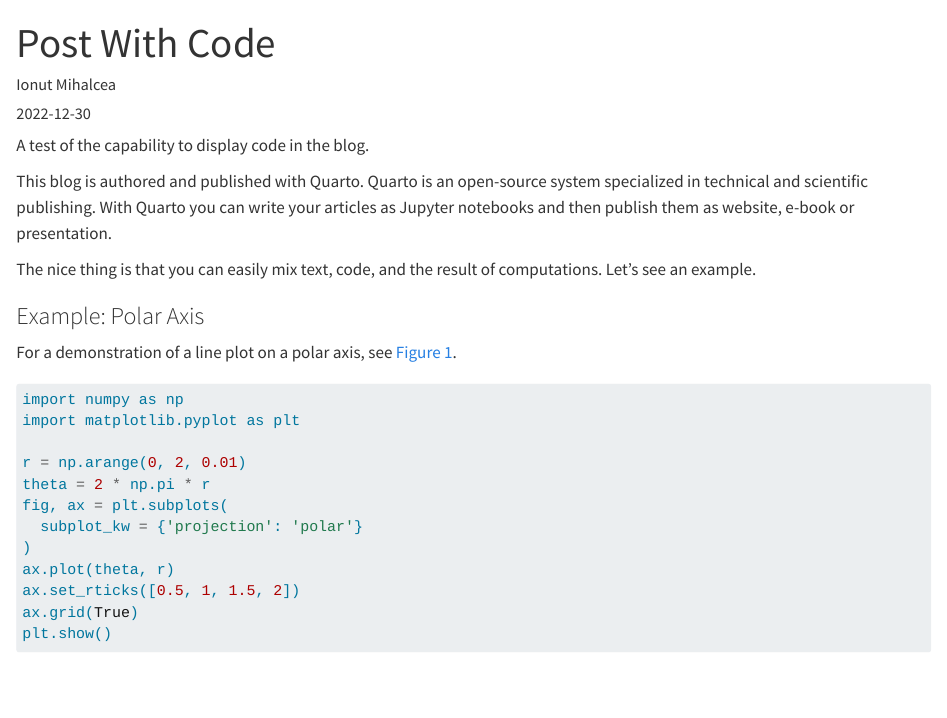
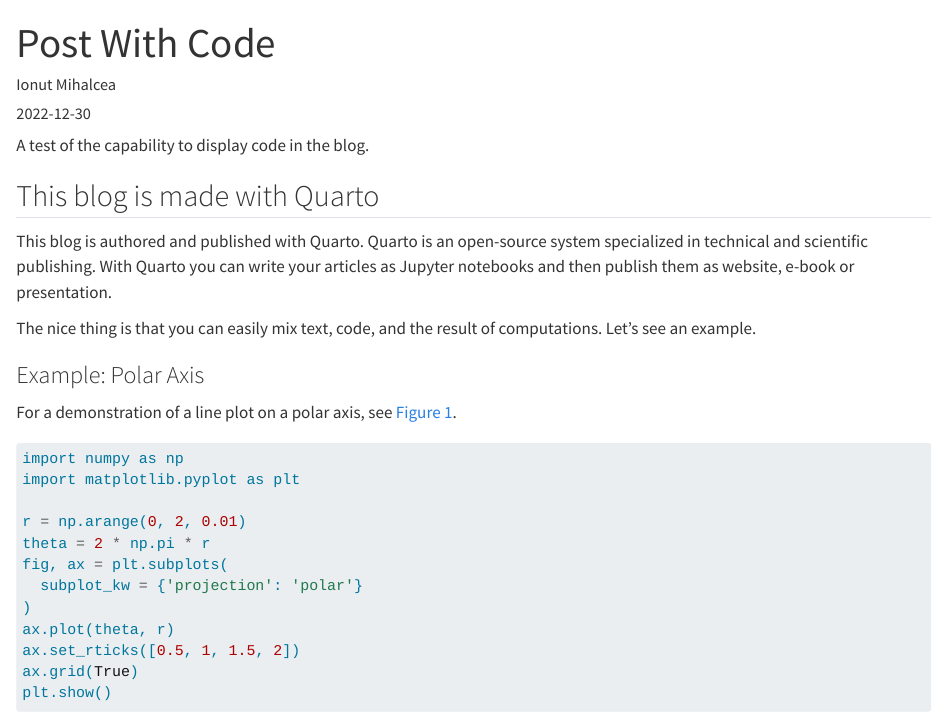
Before and after one commit to MoveNextFr/movenextblog.github.io, a Quarto document (src/posts/post-with-code/index.qmd): the page in a window 1100 px wide, from its top. Rendered offline with R 4.5, knitr and Pandoc in place of Quarto, with nearby package versions.

Commit message:
change: experiment title for the blog

```diff
--- a/src/posts/post-with-code/index.qmd
+++ b/src/posts/post-with-code/index.qmd
@@ -8,6 +8,8 @@
 ---
 
 A test of the capability to display code in the blog.
+
+## This blog is made with Quarto
 
 This blog is authored and published with Quarto. Quarto is an open-source system specialized in technical and scientific publishing. With Quarto you can write your articles as Jupyter notebooks and then publish them as website, e-book or presentation.
 
```
